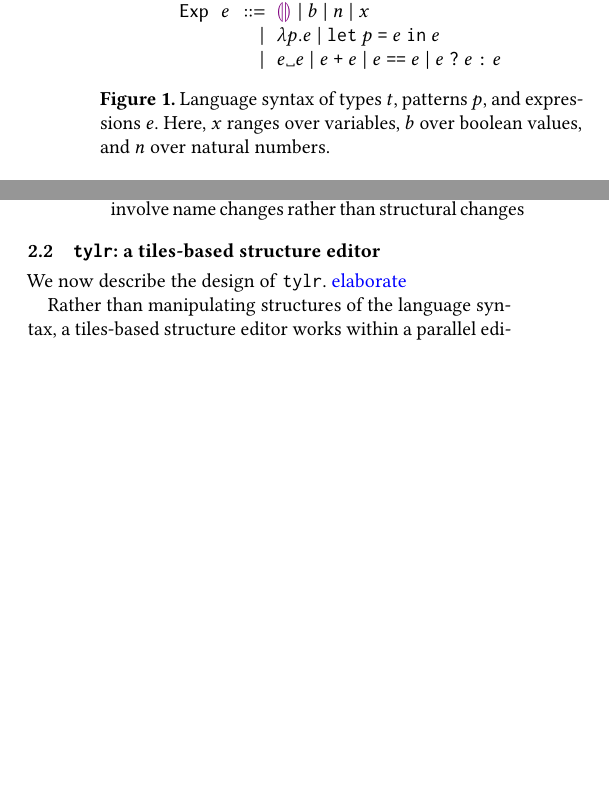
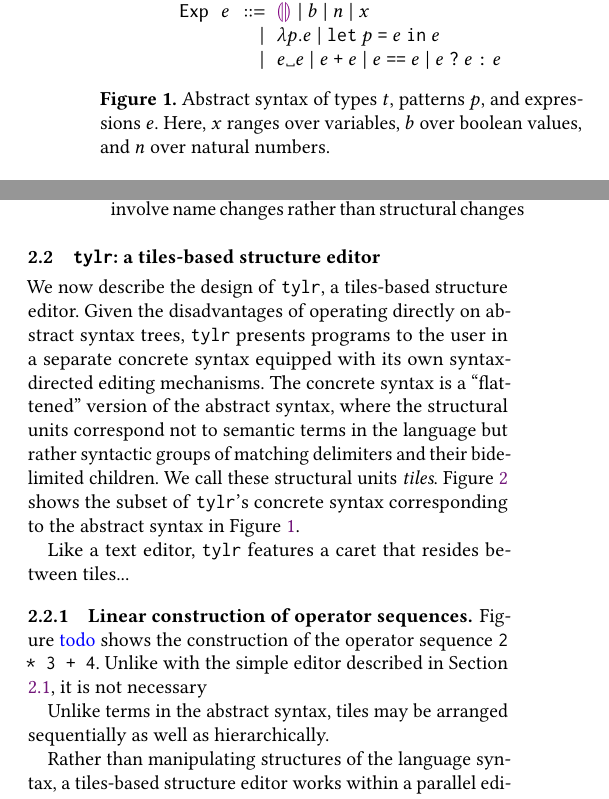
Before and after one commit to dm0n3y/prelim-paper, a LaTeX paper (prelim-paper.tex, which reads overview.tex): two parts of the columns of page 2 of 4 before the commit and two parts of the columns of page 2 of 5 after it, joined at a grey line, cut so that both start at the same text, the shorter picture padded with empty space. Compiled offline with pdfLaTeX.

Commit message:
some words on tile structure

```diff
--- a/overview.tex
+++ b/overview.tex
@@ -39,7 +39,7 @@
         \scond{\sexp}{\sexp}{\sexp}
   \end{array}\]
   \caption{
-    Language syntax of types $\styp$, patterns $\spat$, and expressions $\sexp$.
+    Abstract syntax of types $\styp$, patterns $\spat$, and expressions $\sexp$.
     Here, $x$ ranges over variables, $b$ over boolean values, and $n$ over natural numbers.
   }
   \label{fig:language-syntax}
@@ -119,7 +119,31 @@
 
 \subsection{\tylr: a tiles-based structure editor}
 
-We now describe the design of \tylr. \note{elaborate}
+We now describe the design of \tylr, a tiles-based structure
+editor.
+Given the disadvantages of operating directly on abstract syntax
+trees, \tylr~ presents programs to the user in a separate
+concrete syntax equipped with its own syntax-directed editing
+mechanisms.
+The concrete syntax is a ``flattened'' version of the abstract
+syntax, where the structural units correspond not to semantic
+terms in the language but rather syntactic groups of matching
+delimiters and their bidelimited children.
+We call these structural units \emph{tiles}.
+Figure \ref{fig:tile-syntax} shows the subset of \tylr's
+concrete syntax corresponding to the abstract syntax in
+Figure \ref{fig:language-syntax}.
+
+Like a text editor, \tylr~ features a caret that resides between
+tiles...
+
+\subsubsection{Linear construction of operator sequences}
+Figure \note{todo} shows the construction of the operator
+sequence \texttt{2 * 3 + 4}. Unlike with the simple editor described
+in Section \ref{sec:simple-editor}, it is not necessary
+
+Unlike terms in the abstract syntax, tiles may be arranged
+sequentially as well as hierarchically.
 
 Rather than manipulating structures of the language syntax,
 a tiles-based structure editor works within a parallel editor syntax.
@@ -170,5 +194,3 @@ as needed.
         \scond{\sexp}{\sexp}{\sexp}
   \end{array}\]
   \caption{
-    Language syntax of types $\styp$, patterns $\spat$, and expressions $\sexp$.
-    Here, $x$ ranges over variables, $b$ over boolean values, and $n$ over natural numbers.
```
Also changed, not shown: tiles-syntax.tex (+1 -1 lines), overview.tex (5 more changed lines).
